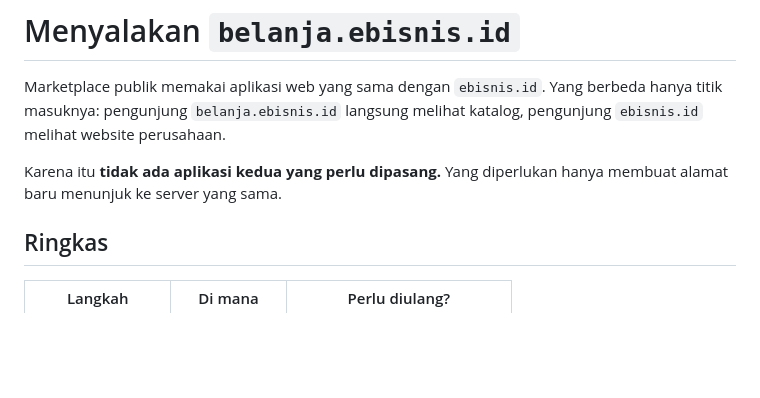
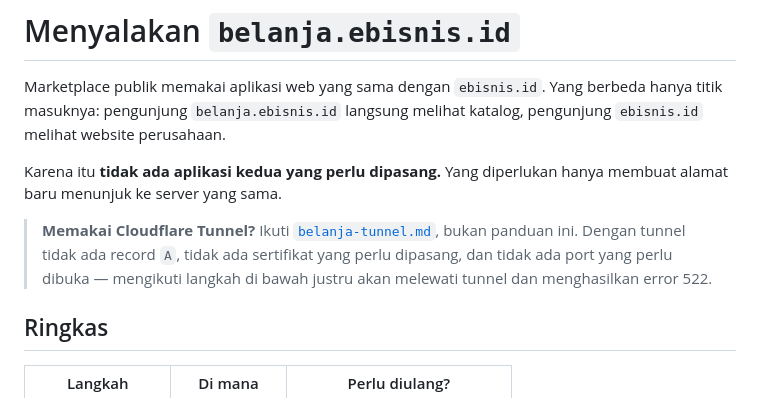
Before and after one commit to Zishof/eBisnis, a Markdown page: docs/deployment/belanja-cloudflare.md, the part around the change. Rendered like a GitHub page; blank space fills up the shorter version.

```diff
--- a/docs/deployment/belanja-cloudflare.md
+++ b/docs/deployment/belanja-cloudflare.md
@@ -6,6 +6,11 @@ katalog, pengunjung `ebisnis.id` melihat website perusahaan.
 
 Karena itu **tidak ada aplikasi kedua yang perlu dipasang.** Yang diperlukan
 hanya membuat alamat baru menunjuk ke server yang sama.
+
+> **Memakai Cloudflare Tunnel?** Ikuti [`belanja-tunnel.md`](belanja-tunnel.md),
+> bukan panduan ini. Dengan tunnel tidak ada record `A`, tidak ada sertifikat
+> yang perlu dipasang, dan tidak ada port yang perlu dibuka — mengikuti langkah
+> di bawah justru akan melewati tunnel dan menghasilkan error 522.
 
 ## Ringkas
 
```
Also changed, not shown: docs/deployment/belanja-tunnel.md (added, +326 -0 lines).
